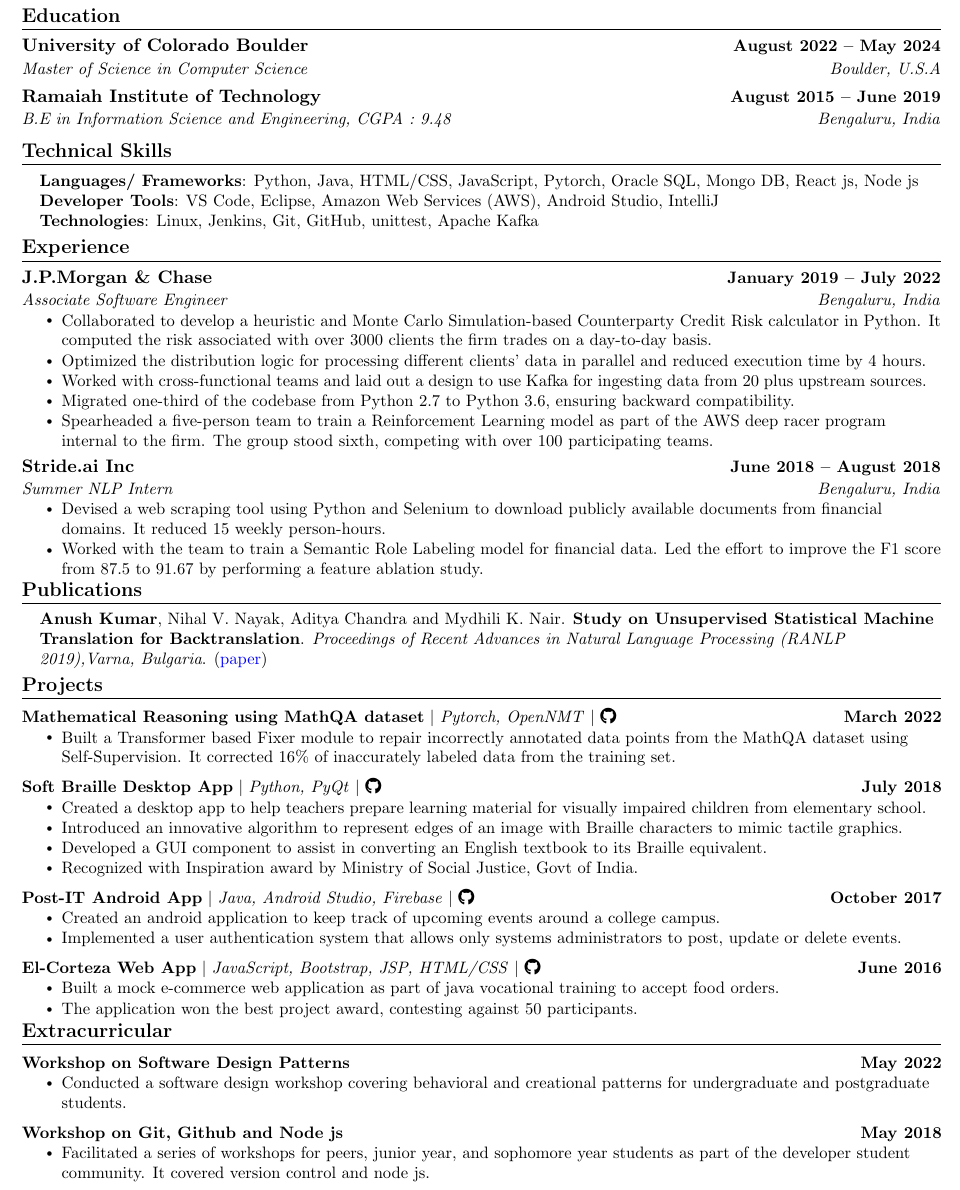
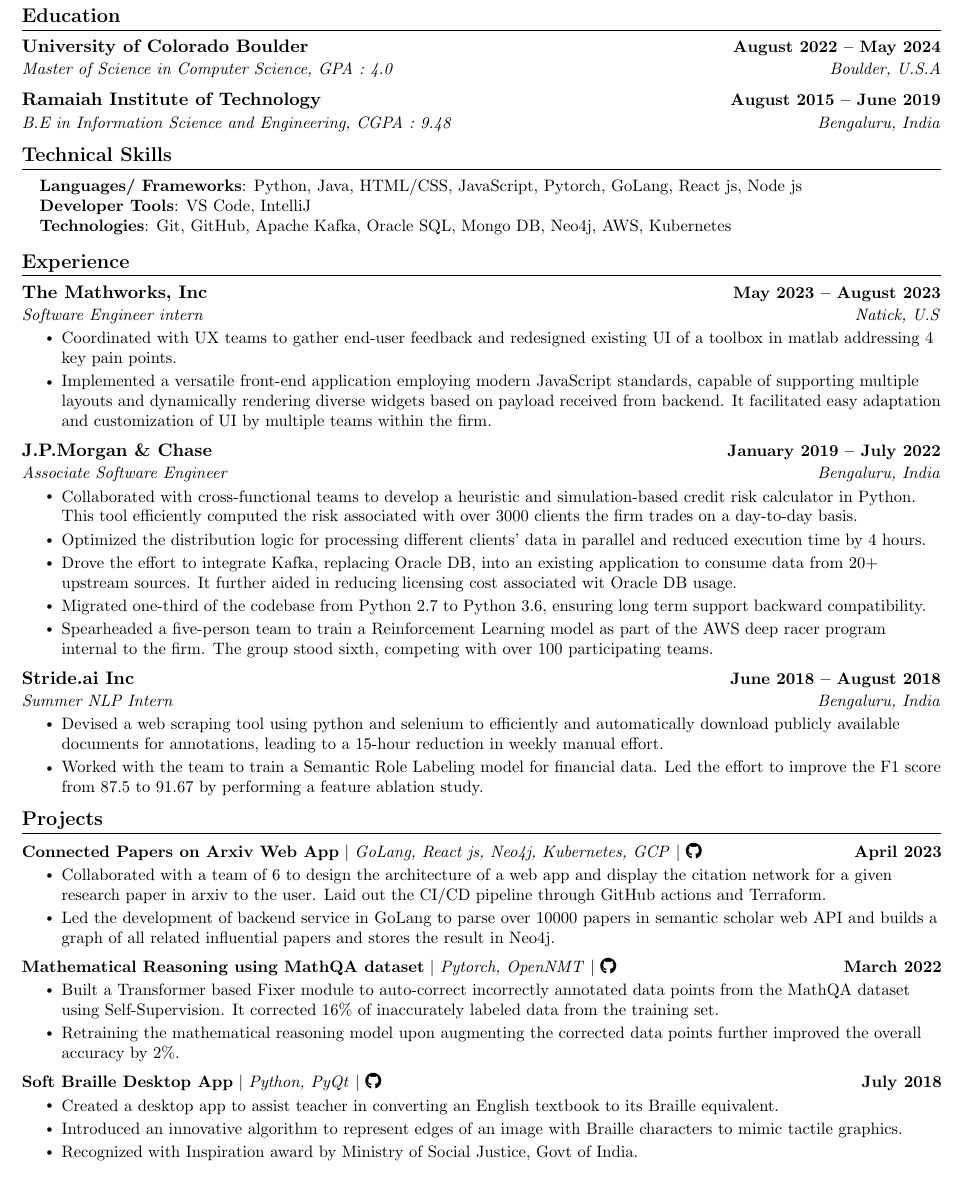
Before and after one commit to anushkumarv/Resume, a LaTeX CV (Anush Kumar Venkatesh Resume.tex): part of the page, cut so that both start at the same text. Compiled offline with pdfLaTeX.

Commit message:
Updated Resume

```diff
--- a/Anush Kumar Venkatesh Resume.tex
+++ b/Anush Kumar Venkatesh Resume.tex
@@ -47,7 +45,7 @@
 \addtolength{\oddsidemargin}{-0.6in}
 \addtolength{\evensidemargin}{-0.5in}
 \addtolength{\textwidth}{1.19in}
-\addtolength{\topmargin}{-.7in}
+\addtolength{\topmargin}{-0.5in}
 \addtolength{\textheight}{1.4in}
 
 \urlstyle{same}
@@ -136,37 +129,19 @@
   \resumeSubHeadingListStart
     \resumeSubheading
       {University of Colorado Boulder}{August 2022 -- May 2024}
-      {Master of Science in Computer Science}{Boulder, U.S.A}
+      {Master of Science in Computer Science, GPA : 4.0}{Boulder, U.S.A}
     \resumeSubheading
       {Ramaiah Institute of Technology}{August 2015 -- June 2019}
       {B.E in Information Science and Engineering, CGPA : 9.48}{Bengaluru, India}
   \resumeSubHeadingListEnd
 
-%------RELEVANT COURSEWORK-------
-% \section{Relevant Coursework}
-%     %\resumeSubHeadingListStart
-%         \begin{multicols}{4}
-%             \begin{itemize}[itemsep=-5pt, parsep=3pt]
-%                 \item\small Data Structures
-%                 \item Software Methodology
-%                 \item Algorithms Analysis
-%                 \item Database Management
-%                 \item Artificial Intelligence
-%                 \item Internet Technology
-%                 \item Systems Programming
-%                 \item Computer Architecture
-%             \end{itemize}
-%         \end{multicols}
-%         \vspace*{2.0\multicolsep}
-%     %\resumeSubHeadingListEnd
-
 %-----------PROGRAMMING SKILLS-----------
 \section{Technical Skills}
  \begin{itemize}[leftmargin=0.15in, label={}]
     \small{\item{
-     \textbf{Languages/ Frameworks}{: Python, Java, HTML/CSS, JavaScript, Pytorch, Oracle SQL, Mongo DB, React js, Node js} \\
-     \textbf{Developer Tools}{: VS Code, Eclipse, Amazon Web Services (AWS), Android Studio, IntelliJ} \\
-     \textbf{Technologies}{: Linux, Jenkins, Git, GitHub, unittest, Apache Kafka} \\
+     \textbf{Languages/ Frameworks}{: Python, Java, HTML/CSS, JavaScript, Pytorch, GoLang, React js, Node js } \\
+     \textbf{Developer Tools}{: VS Code, IntelliJ} \\
+     \textbf{Technologies}{: Git, GitHub, Apache Kafka,  Oracle SQL, Mongo DB, Neo4j, AWS, Kubernetes} \\
     }}
  \end{itemize}
  \vspace{-16pt}
@@ -177,13 +152,21 @@
   \resumeSubHeadingListStart
 
     \resumeSubheading
+      {The Mathworks, Inc}{May 2023 -- August 2023}
+      {Software Engineer intern}{Natick, U.S}
+      \resumeItemListStart
+        \resumeItem{Coordinated with UX teams to gather end-user feedback and redesigned existing UI of a toolbox in matlab addressing 4 key pain points.}
+        \resumeItem{Implemented a versatile front-end application employing modern JavaScript standards, capable of supporting multiple layouts and dynamically rendering diverse widgets based on payload received from backend. It facilitated easy adaptation and customization of UI by multiple teams within the firm.}
+      \resumeItemListEnd
+
+    \resumeSubheading
       {J.P.Morgan \& Chase}{January 2019 -- July 2022}
       {Associate Software Engineer}{Bengaluru, India}
       \resumeItemListStart
-        \resumeItem{Collaborated to develop a heuristic and Monte Carlo Simulation-based Counterparty Credit Risk calculator in Python. It computed the risk associated with over 3000 clients the firm trades on a  day-to-day basis. }
+        \resumeItem{Collaborated with cross-functional teams to develop a heuristic and simulation-based credit risk calculator in Python. This tool efficiently computed the risk associated with over 3000 clients the firm trades on a day-to-day basis. }
         \resumeItem{Optimized the distribution logic for processing different clients' data in parallel and reduced execution time by 4 hours.}
-        \resumeItem{Worked with cross-functional teams and laid out a design to use Kafka for ingesting data from 20 plus upstream sources.}
-        \resumeItem{Migrated one-third of the codebase from Python 2.7 to Python 3.6, ensuring backward compatibility.}
+        \resumeItem{Drove the effort to integrate Kafka, replacing Oracle DB, into an existing application to consume data from 20+ upstream sources. It further aided in reducing licensing cost associated wit Oracle DB usage.}
+        \resumeItem{Migrated one-third of the codebase from Python 2.7 to Python 3.6, ensuring long term support backward compatibility.}
         \resumeItem{Spearheaded a five-person team to train a Reinforcement Learning model as part of the AWS deep racer program internal to the firm. The group stood sixth, competing with over 100 participating teams.}
       \resumeItemListEnd
 
@@ -191,7 +174,7 @@
       {Stride.ai Inc}{June 2018 -- August 2018}
       {Summer NLP Intern}{Bengaluru, India}
       \resumeItemListStart
-        \resumeItem{Devised a web scraping tool using Python and Selenium to download publicly available documents from financial domains. It reduced 15 weekly person-hours.  }
+        \resumeItem{Devised a web scraping tool using python and selenium to efficiently and automatically download publicly available documents for annotations, leading to a 15-hour reduction in weekly manual effort.}
         \resumeItem{Worked with the team to train a Semantic Role Labeling model for financial data. Led the effort to improve the F1 score from 87.5 to 91.67 by performing a feature ablation study.}
     \resumeItemListEnd
 
@@ -199,69 +182,34 @@
 \vspace{-16pt}
 
 
-%-----------PUBLICATIONS--------------
-
-\section{Publications}
- \begin{itemize}[leftmargin=0.15in, label={}]
-     \small {\item{
-     \textbf{Anush Kumar}, Nihal V. Nayak, Aditya Chandra and Mydhili K. Nair. \textbf{Study on Unsupervised Statistical Machine Translation for Backtranslation}. \textit{Proceedings of Recent Advances in Natural Language Processing (RANLP 2019),Varna, Bulgaria}. (\href{https://aclanthology.org/R19-1068/}{\textcolor{blue}{paper}})
-     }}
- \end{itemize}
-
-\vspace{-16pt}
-
 %-----------PROJECTS-----------
 \section{Projects}
     \vspace{-5pt}
     \resumeSubHeadingListStart
       \resumeProjectHeading
+          {\textbf{Connected Papers on Arxiv Web App} $|$  \textit{GoLang, React js, Neo4j, Kubernetes, GCP} $|$ \href{https://github.com/ArxivInsanity}{\faGithub}}{April 2023}
+          \resumeItemListStart
+            \resumeItem{Collaborated with a team of 6 to design the architecture of a web app and display the citation network for a given research paper in arxiv to the user. Laid out the CI/CD pipeline through GitHub actions and Terraform.}
+            \resumeItem{Led the development of backend service in GoLang to parse over 10000 papers in semantic scholar web API and builds a graph of all related influential papers and stores the result in Neo4j. }
+          \resumeItemListEnd
+      \vspace{-16pt}
+      \resumeProjectHeading
           {\textbf{Mathematical Reasoning using MathQA dataset} $|$ \emph{Pytorch, OpenNMT} $|$ \href{https://github.com/anushkumarv/Language_models_explore_numeracy}{\faGithub}}{March 2022}
           \resumeItemListStart
-            \resumeItem{Built a Transformer based Fixer module to repair incorrectly annotated data points from the MathQA dataset using Self-Supervision. It corrected 16\% of inaccurately labeled data from the training set. }
-          \resumeItemListEnd
-          \vspace{-13pt}
-          \resumeProjectHeading
+            \resumeItem{Built a Transformer based Fixer module to auto-correct incorrectly annotated data points from the MathQA dataset using Self-Supervision. It corrected 16\% of inaccurately labeled data from the training set. }
+            \resumeItem{Retraining the mathematical reasoning model upon augmenting the corrected data points further improved the overall accuracy by 2\%. }
+            \resumeItemListEnd
+      \vspace{-16pt}
+      \resumeProjectHeading
           {\textbf{Soft Braille Desktop App} $|$ \emph{Python, PyQt} $|$ \href{https://github.com/ACprime96/SoftBraille}{\faGithub}}{July 2018}
           \resumeItemListStart
-            \resumeItem{Created a desktop app to help teachers prepare learning material for visually impaired children from elementary school.}
+            \resumeItem{Created a desktop app to assist teacher in converting an English textbook to its Braille equivalent.}
             \resumeItem{Introduced an innovative algorithm to represent edges of an image with Braille characters to mimic tactile graphics.}
-            \resumeItem{Developed a GUI component to assist in converting an English textbook to its Braille equivalent.}
             \resumeItem{Recognized with Inspiration award by Ministry of Social Justice, Govt of India. }
-          \resumeItemListEnd
-          \vspace{-13pt}
-          \resumeProjectHeading
-          {\textbf{Post-IT Android App} $|$ \emph{Java, Android Studio, Firebase} $|$ \href{https://github.com/anushkumarv/Post-It}{\faGithub}}{October 2017}
-          \resumeItemListStart
-            \resumeItem{Created an android application to keep track of upcoming events around a college campus.}
-            \resumeItem{Implemented a user authentication system that allows only systems administrators to post, update or delete events.}
-          \resumeItemListEnd
-          \vspace{-13pt}
-          \resumeProjectHeading
-          {\textbf{El-Corteza Web App} $|$ \emph{JavaScript, Bootstrap, JSP, HTML/CSS} $|$ \href{https://github.com/anushkumarv/elCorteza}{\faGithub}}{June 2016}
-          \resumeItemListStart
-            \resumeItem{Built a mock e-commerce web application as part of java vocational training to accept food orders.}
-            \resumeItem{The application won the best project award, contesting against 50 participants. }
           \resumeItemListEnd
     \resumeSubHeadingListEnd
 \vspace{-15pt}
 
 
-%-----------INVOLVEMENT---------------
-\section{Extracurricular}
-\vspace{-5pt}
-    \resumeSubHeadingListStart
-        \resumeProjectHeading
-          {\textbf{Workshop on Software Design Patterns}}{May 2022}
-          \resumeItemListStart
-            \resumeItem{Conducted a software design workshop covering behavioral and creational patterns for undergraduate and postgraduate students. }
-          \resumeItemListEnd
-        \vspace{-13pt}
-        \resumeProjectHeading
-          {\textbf{Workshop on Git, Github and Node js}}{May 2018}
-          \resumeItemListStart
-            \resumeItem{Facilitated a series of workshops for peers, junior year, and sophomore year students as part of the developer student community. It covered version control and node js. }
-          \resumeItemListEnd
-    \resumeSubHeadingListEnd
-
 
 \end{document}
```
Also changed, not shown: Anush Kumar Venkatesh Resume.pdf, Anush Kumar Venkatesh Resume.tex (9 more changed lines).
